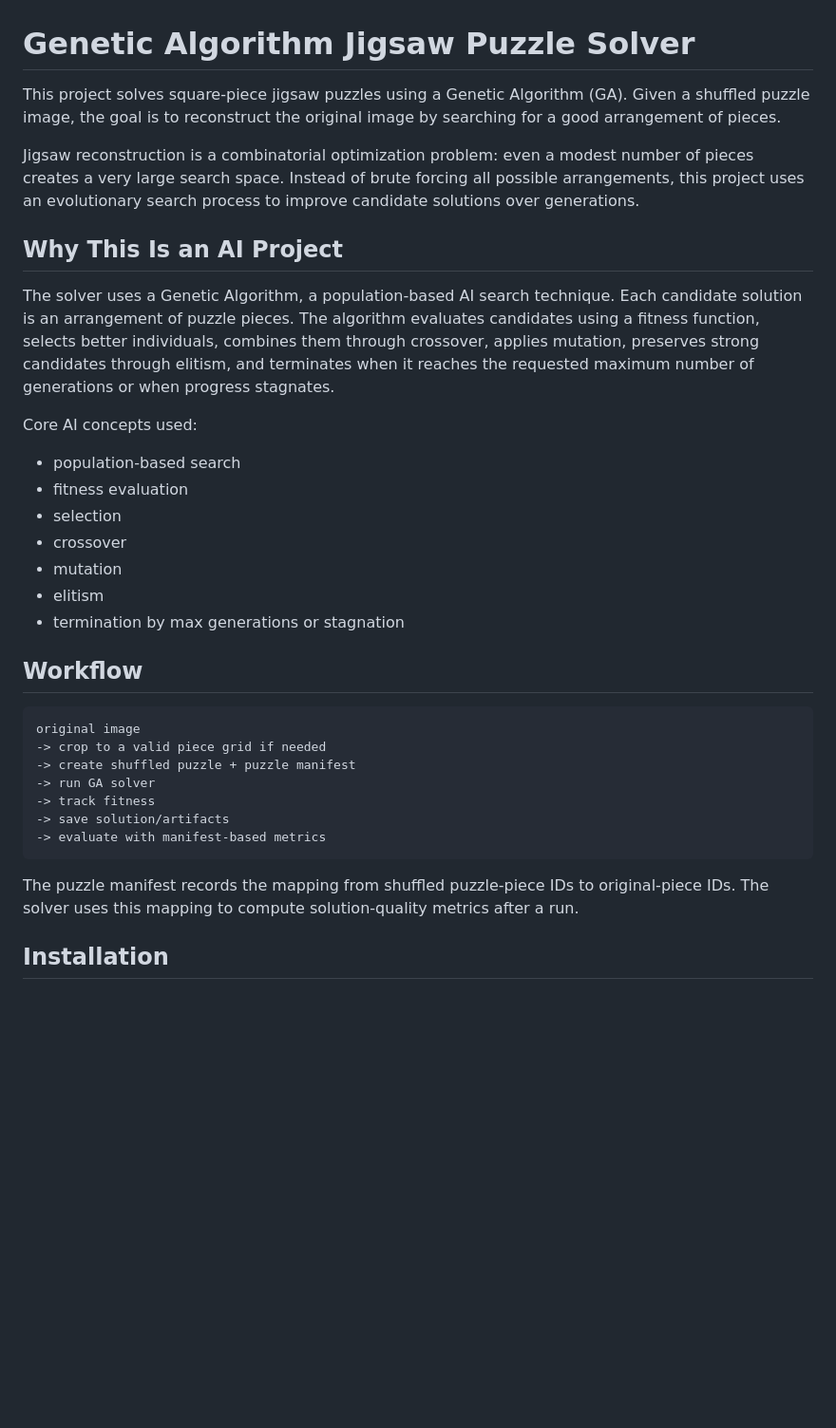
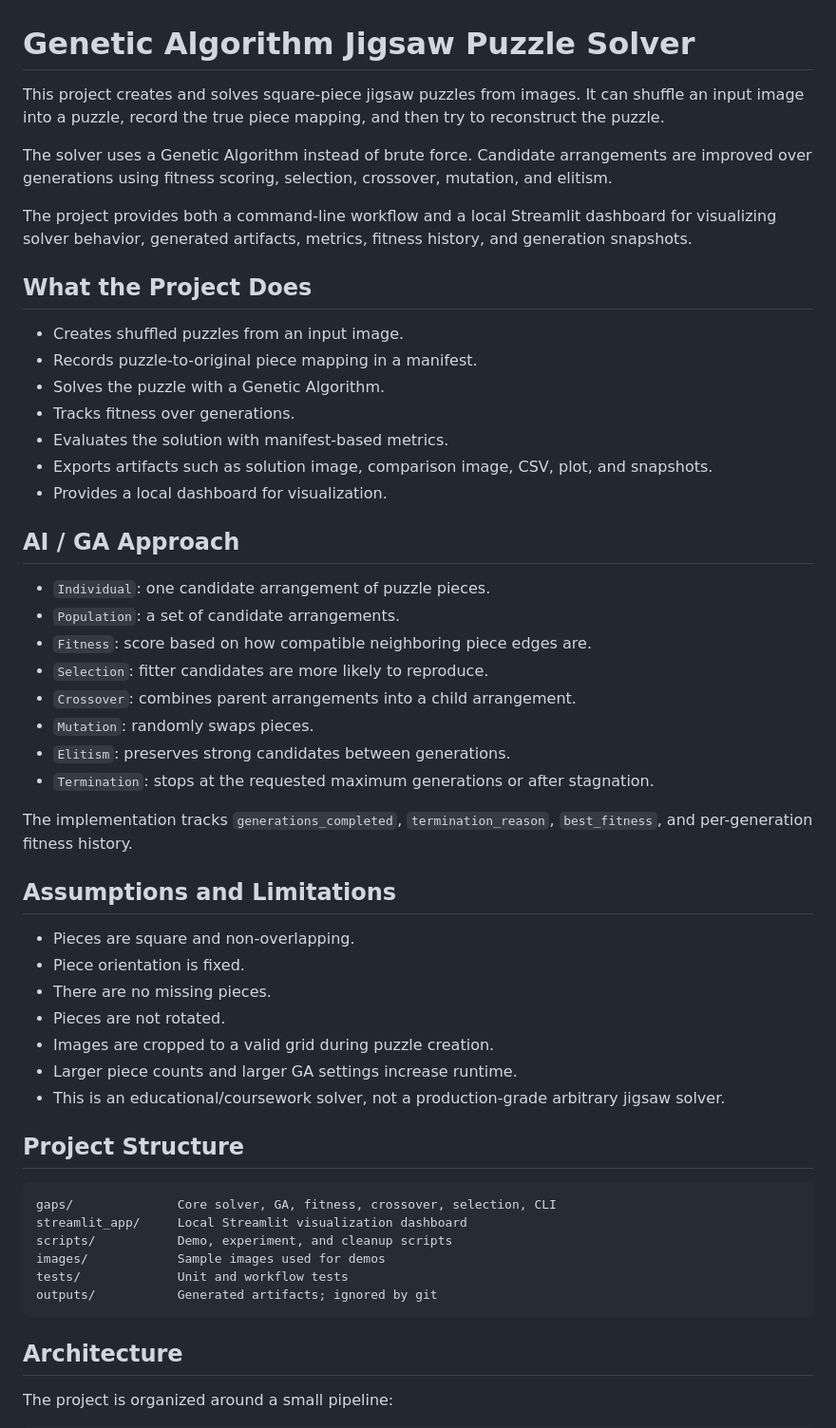
Before and after one commit to Beastly713/jigsaw-via-ga, a Markdown page: README.md, the part around one of its changes. Shown at 95% size. GitHub-like rendering; blank space fills up the shorter version.

Commit message:
Rewrite project README

````diff
--- a/README.md
+++ b/README.md
@@ -1,48 +1,64 @@
 # Genetic Algorithm Jigsaw Puzzle Solver
 
-This project solves square-piece jigsaw puzzles using a Genetic Algorithm (GA).
-Given a shuffled puzzle image, the goal is to reconstruct the original image by
-searching for a good arrangement of pieces.
+This project creates and solves square-piece jigsaw puzzles from images. It can
+shuffle an input image into a puzzle, record the true piece mapping, and then
+try to reconstruct the puzzle.
 
-Jigsaw reconstruction is a combinatorial optimization problem: even a modest
-number of pieces creates a very large search space. Instead of brute forcing all
-possible arrangements, this project uses an evolutionary search process to
-improve candidate solutions over generations.
+The solver uses a Genetic Algorithm instead of brute force. Candidate
+arrangements are improved over generations using fitness scoring, selection,
+crossover, mutation, and elitism.
 
-## Why This Is an AI Project
+The project provides both a command-line workflow and a local Streamlit
+dashboard for visualizing solver behavior, generated artifacts, metrics,
+fitness history, and generation snapshots.
 
-The solver uses a Genetic Algorithm, a population-based AI search technique.
-Each candidate solution is an arrangement of puzzle pieces. The algorithm
-evaluates candidates using a fitness function, selects better individuals,
-combines them through crossover, applies mutation, preserves strong candidates
-through elitism, and terminates when it reaches the requested maximum number of
-generations or when progress stagnates.
+## What the Project Does
 
-Core AI concepts used:
+- Creates shuffled puzzles from an input image.
+- Records puzzle-to-original piece mapping in a manifest.
+- Solves the puzzle with a Genetic Algorithm.
+- Tracks fitness over generations.
+- Evaluates the solution with manifest-based metrics.
+- Exports artifacts such as solution image, comparison image, CSV, plot, and snapshots.
+- Provides a local dashboard for visualization.
 
-- population-based search
-- fitness evaluation
-- selection
-- crossover
-- mutation
-- elitism
-- termination by max generations or stagnation
+## AI / GA Approach
 
-## Workflow
+- `Individual`: one candidate arrangement of puzzle pieces.
+- `Population`: a set of candidate arrangements.
+- `Fitness`: score based on how compatible neighboring piece edges are.
+- `Selection`: fitter candidates are more likely to reproduce.
+- `Crossover`: combines parent arrangements into a child arrangement.
+- `Mutation`: randomly swaps pieces.
+- `Elitism`: preserves strong candidates between generations.
+- `Termination`: stops at the requested maximum generations or after stagnation.
+
+The implementation tracks `generations_completed`, `termination_reason`,
+`best_fitness`, and per-generation fitness history.
+
+## Assumptions and Limitations
+
+- Pieces are square and non-overlapping.
+- Piece orientation is fixed.
+- There are no missing pieces.
+- Pieces are not rotated.
+- Images are cropped to a valid grid during puzzle creation.
+- Larger piece counts and larger GA settings increase runtime.
+- This is an educational/coursework solver, not a production-grade arbitrary
+  jigsaw solver.
+
+## Project Structure
 
 ```text
-original image
--> crop to a valid piece grid if needed
--> create shuffled puzzle + puzzle manifest
--> run GA solver
--> track fitness
--> save solution/artifacts
--> evaluate with manifest-based metrics
+gaps/              Core solver, GA, fitness, crossover, selection, CLI
+streamlit_app/     Local Streamlit visualization dashboard
+scripts/           Demo, experiment, and cleanup scripts
+images/            Sample images used for demos
+tests/             Unit and workflow tests
+outputs/           Generated artifacts; ignored by git
 ```
 
-The puzzle manifest records the mapping from shuffled puzzle-piece IDs to
-original-piece IDs. The solver uses this mapping to compute solution-quality
-metrics after a run.
+## Architecture
 
-## Installation
+The project is organized around a small pipeline:
 
````
Also changed, not shown: other parts of README.md (+165 -191 lines).
